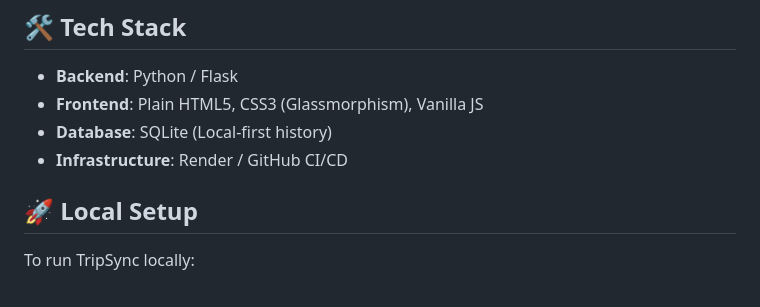
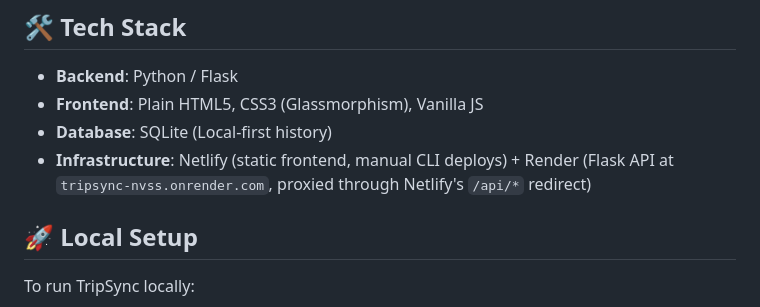
Before and after one commit to Tripsync-justmeMedia/tripsync, a Markdown page: README.md, the part around the change. Rendered like a GitHub page.

```diff
--- a/README.md
+++ b/README.md
@@ -43,7 +43,8 @@ TripSync uses a sophisticated multi-tier AI strategy to ensure you always get th
 *   **Backend**: Python / Flask
 *   **Frontend**: Plain HTML5, CSS3 (Glassmorphism), Vanilla JS
 *   **Database**: SQLite (Local-first history)
-*   **Infrastructure**: Render / GitHub CI/CD
+*   **Infrastructure**: Netlify (static frontend, manual CLI deploys) + Render (Flask API at
+    `tripsync-nvss.onrender.com`, proxied through Netlify's `/api/*` redirect)
 
 ## 🚀 Local Setup
 
```
Also changed, not shown: AGENTS.md (+40 -4 lines).
